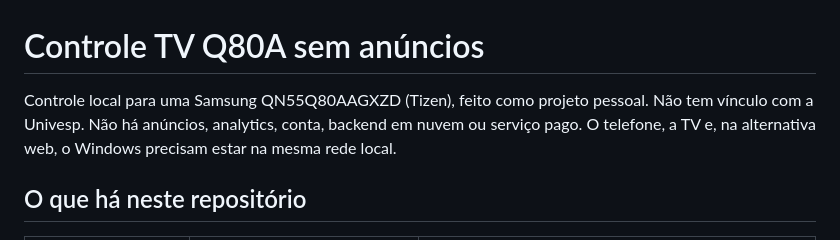
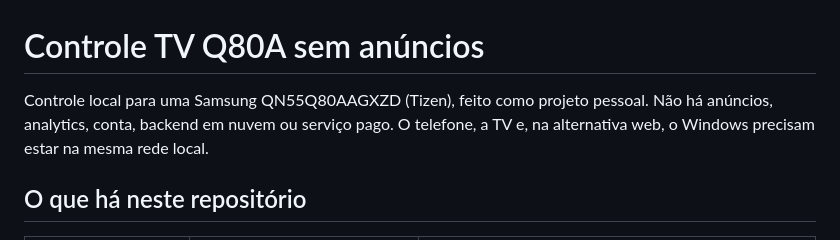
Before and after one commit to wesleywsl1993/controle-tv-q80a-sem-anuncios, a Markdown page: README.md, the part around the change. Rendered like a GitHub page.

```diff
--- a/README.md
+++ b/README.md
@@ -1,6 +1,6 @@
 # Controle TV Q80A sem anúncios
 
-Controle local para uma Samsung QN55Q80AAGXZD (Tizen), feito como projeto pessoal. Não tem vínculo com a Univesp. Não há anúncios, analytics, conta, backend em nuvem ou serviço pago. O telefone, a TV e, na alternativa web, o Windows precisam estar na mesma rede local.
+Controle local para uma Samsung QN55Q80AAGXZD (Tizen), feito como projeto pessoal. Não há anúncios, analytics, conta, backend em nuvem ou serviço pago. O telefone, a TV e, na alternativa web, o Windows precisam estar na mesma rede local.
 
 ## O que há neste repositório
 
```
